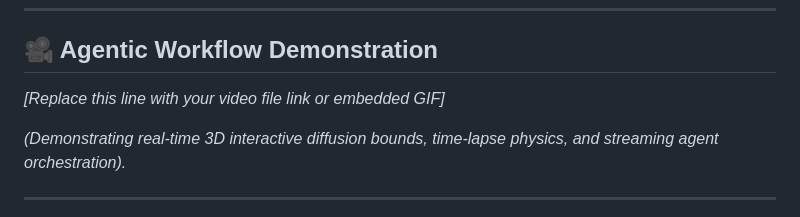
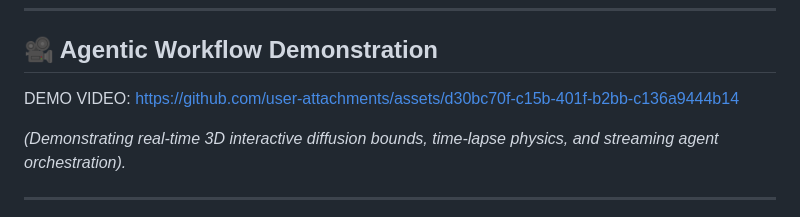
Before and after one commit to balajiprincejoshva-byte/SpatialCP, a Markdown page: README.md, the part around the change. Rendered like a GitHub page.

Commit message:
Replace demo video placeholder with actual link
Updated demo video link in README.

```diff
--- a/README.md
+++ b/README.md
@@ -9,10 +9,7 @@ By simulating localized target exposure against mapped stromal barriers, Spatial
 ---
 
 ## 🎥 Agentic Workflow Demonstration
-<!-- DROP YOUR DEMO VIDEO OR GIF RIGHT HERE -->
-*[Replace this line with your video file link or embedded GIF]*
-
-
+DEMO VIDEO: https://github.com/user-attachments/assets/d30bc70f-c15b-401f-b2bb-c136a9444b14
 
 *(Demonstrating real-time 3D interactive diffusion bounds, time-lapse physics, and streaming agent orchestration).*
 
```
